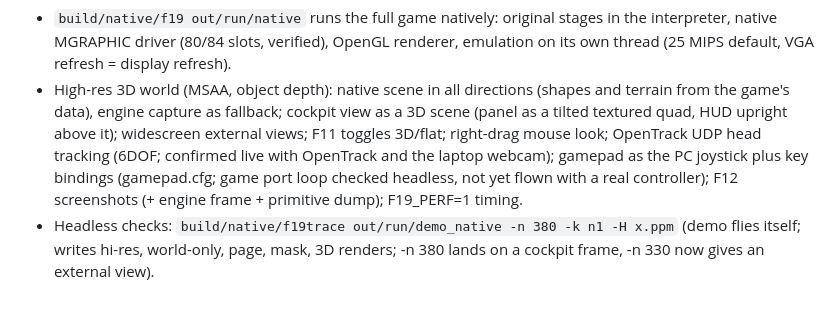
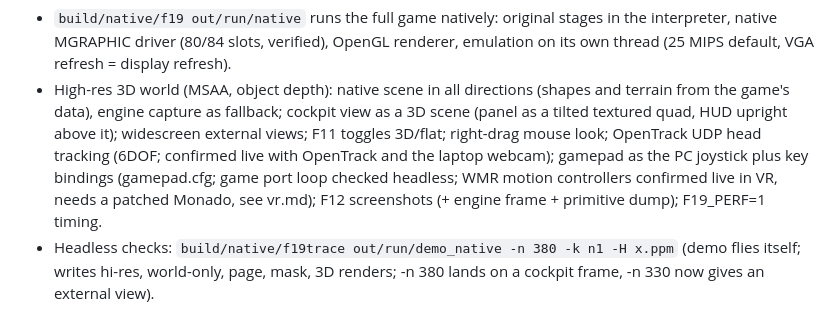
Before and after one commit to crinkelitehttps/f19-vibes, a Markdown page: docs/native-port.md, the part around the change. Drawn GitHub-style.

```diff
--- a/docs/native-port.md
+++ b/docs/native-port.md
@@ -328,7 +328,7 @@ Working:
   external views; F11 toggles 3D/flat; right-drag mouse look; OpenTrack
   UDP head tracking (6DOF; confirmed live with OpenTrack and the laptop
   webcam); gamepad as the PC joystick plus key bindings (gamepad.cfg; game
-  port loop checked headless, not yet flown with a real controller); F12
+  port loop checked headless; WMR motion controllers confirmed live in VR, needs a patched Monado, see vr.md); F12
   screenshots (+ engine frame + primitive dump); F19_PERF=1 timing.
 - Headless checks: `build/native/f19trace out/run/demo_native -n 380 -k n1 -H x.ppm`
   (demo flies itself; writes hi-res, world-only, page, mask, 3D renders;
```
Also changed, not shown: docs/vr.md (+3 -2 lines).
